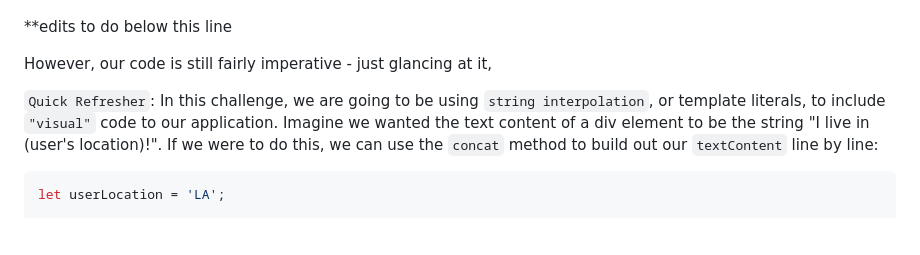
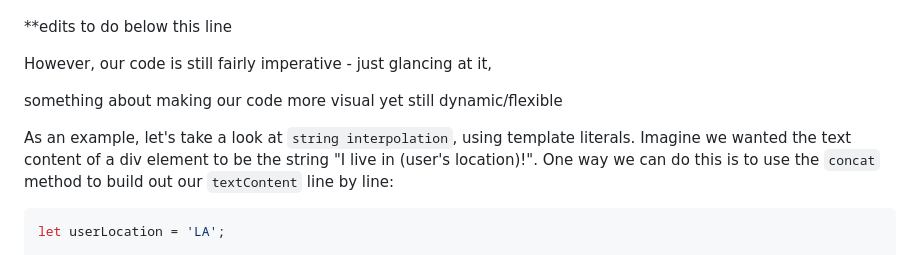
Before and after one commit to UIHP-Challenges/UIHP-Challenges-April23, a Markdown page: student/README-part3.md, the part around the change. GitHub-like rendering; blank space fills up the shorter version.

Commit message:
part 1 edits done, part 3 edits half done and starting code modified

````diff
--- a/student/README-part3.md
+++ b/student/README-part3.md
@@ -32,7 +32,9 @@ Now, our view should look the same as it did before, but our code should consist
 
 However, our code is still fairly imperative - just glancing at it,
 
-`Quick Refresher`: In this challenge, we are going to be using `string interpolation`, or template literals, to include `"visual"` code to our application. Imagine we wanted the text content of a div element to be the string "I live in (user's location)!". If we were to do this, we can use the `concat` method to build out our `textContent` line by line:
+something about making our code more visual yet still dynamic/flexible
+
+As an example, let's take a look at `string interpolation`, using template literals. Imagine we wanted the text content of a div element to be the string "I live in (user's location)!". One way we can do this is to use the `concat` method to build out our `textContent` line by line:
 
 ```javascript
 let userLocation = 'LA';
````
